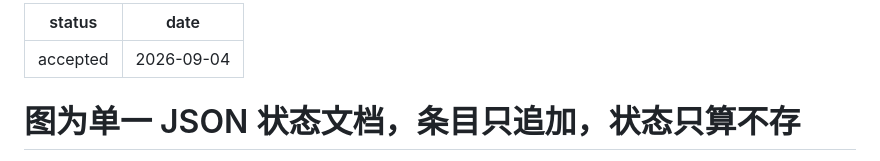
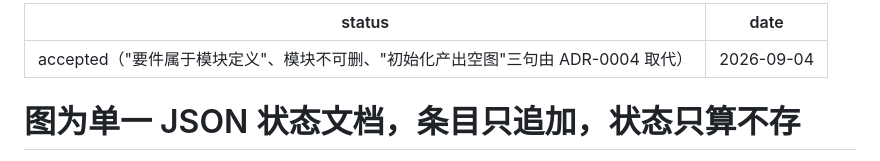
Before and after one commit to f4de01/lawyer-workbench-v3, a Markdown page: docs/adr/0003-图为单一状态文档-条目只追加-状态只算不存.md, the part around the change. GitHub-like rendering.

```diff
--- a/docs/adr/0003-图为单一状态文档-条目只追加-状态只算不存.md
+++ b/docs/adr/0003-图为单一状态文档-条目只追加-状态只算不存.md
@@ -1,5 +1,5 @@
 ---
-status: accepted
+status: accepted（"要件属于模块定义"、模块不可删、"初始化产出空图"三句由 ADR-0004 取代）
 date: 2026-09-04
 ---
 
```
Also changed, not shown: CONTEXT.md (+15 -7 lines), docs/adr/0004-领域图为定义层-无要件-模块构成归律师.md (added, +32 -0 lines).
